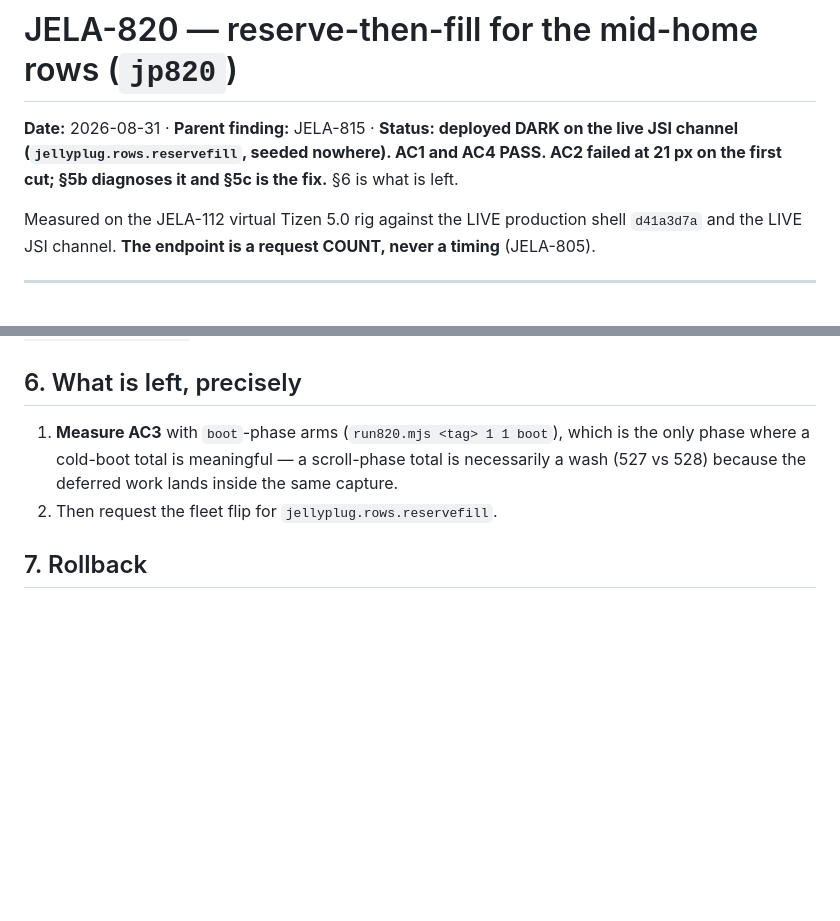
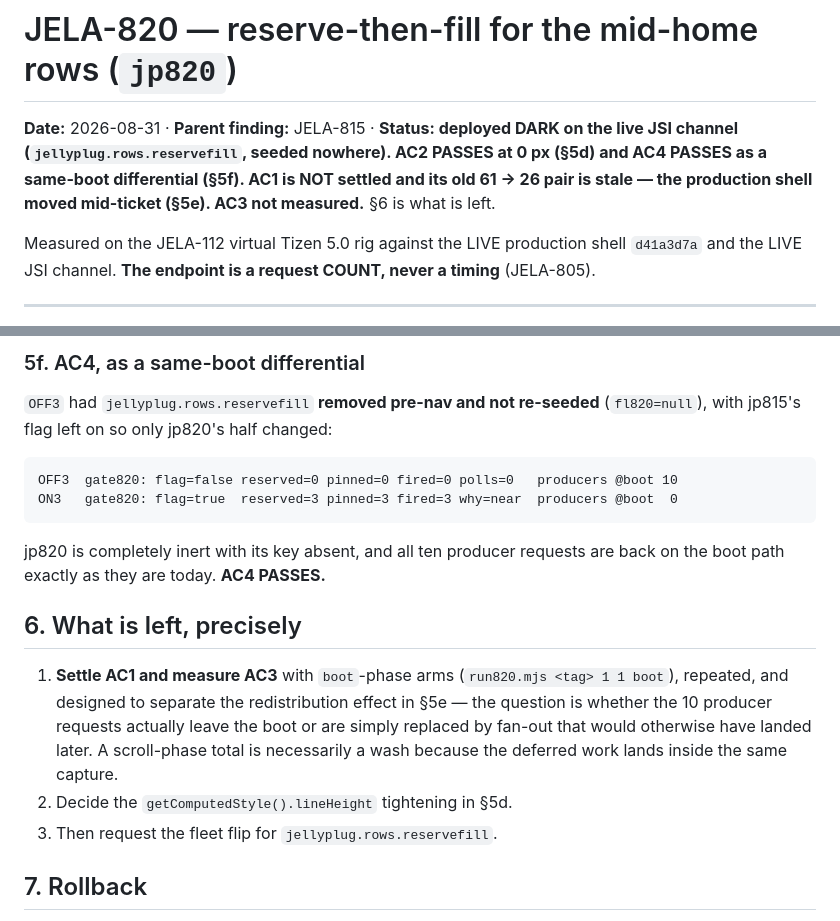
Before and after one commit to RumbleCrumbleRS/JellyPlug-Tizen, a Markdown page: docs/jela820-reserve-then-fill.md, 2 parts joined by grey strips. GitHub-like rendering; blank space fills up the shorter version.

````diff
--- a/docs/jela820-reserve-then-fill.md
+++ b/docs/jela820-reserve-then-fill.md
@@ -1,9 +1,10 @@
 # JELA-820 — reserve-then-fill for the mid-home rows (`jp820`)
 
 **Date:** 2026-08-31 · **Parent finding:** JELA-815 · **Status: deployed DARK on
-the live JSI channel (`jellyplug.rows.reservefill`, seeded nowhere). AC1 and AC4
-PASS. AC2 failed at 21 px on the first cut; §5b diagnoses it and §5c is the
-fix.** §6 is what is left.
+the live JSI channel (`jellyplug.rows.reservefill`, seeded nowhere).
+AC2 PASSES at 0 px (§5d) and AC4 PASSES as a same-boot differential (§5f).
+AC1 is NOT settled and its old 61 → 26 pair is stale — the production shell moved
+mid-ticket (§5e). AC3 not measured.** §6 is what is left.
 
 Measured on the JELA-112 virtual Tizen 5.0 rig against the LIVE production
 shell `d41a3d7a` and the LIVE JSI channel. **The endpoint is a request COUNT,
@@ -278,10 +356,26 @@ number.
+### 5f. AC4, as a same-boot differential
+
+`OFF3` had `jellyplug.rows.reservefill` **removed pre-nav and not re-seeded**
+(`fl820=null`), with jp815's flag left on so only jp820's half changed:
+
+```
+OFF3  gate820: flag=false reserved=0 pinned=0 fired=0 polls=0   producers @boot 10
+ON3   gate820: flag=true  reserved=3 pinned=3 fired=3 why=near  producers @boot  0
+```
+
+jp820 is completely inert with its key absent, and all ten producer requests are
+back on the boot path exactly as they are today. **AC4 PASSES.**
+
 ## 6. What is left, precisely
 
-1. **Measure AC3** with `boot`-phase arms (`run820.mjs <tag> 1 1 boot`), which is
-   the only phase where a cold-boot total is meaningful — a scroll-phase total is
-   necessarily a wash (527 vs 528) because the deferred work lands inside the
-   same capture.
-2. Then request the fleet flip for `jellyplug.rows.reservefill`.
+1. **Settle AC1 and measure AC3** with `boot`-phase arms
+   (`run820.mjs <tag> 1 1 boot`), repeated, and designed to separate the
+   redistribution effect in §5e — the question is whether the 10 producer requests
+   actually leave the boot or are simply replaced by fan-out that would otherwise
+   have landed later. A scroll-phase total is necessarily a wash because the
+   deferred work lands inside the same capture.
+2. Decide the `getComputedStyle().lineHeight` tightening in §5d.
+3. Then request the fleet flip for `jellyplug.rows.reservefill`.
 
 ## 7. Rollback
 
````
Also changed, not shown: other parts of docs/jela820-reserve-then-fill.md (+77 -0 lines).
